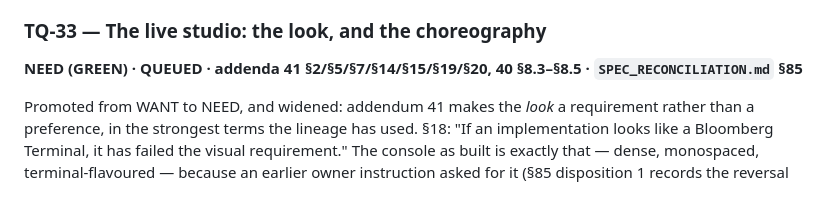
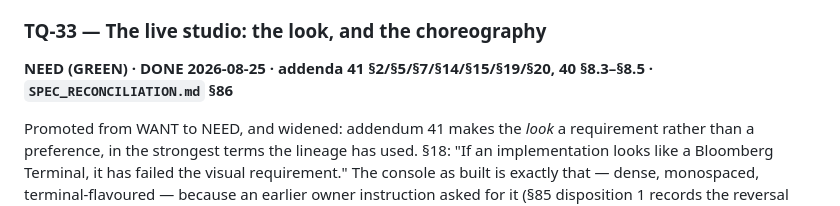
Before and after one commit to kravisha/my-ai, a Markdown page: docs/TASK_QUEUE.md, the part around the change. GitHub-like rendering.

Commit message:
TQ-33 stops saying QUEUED after it was done
The entry was widened and its status left behind when the focus block was
updated. A queue that misreports one item is a queue somebody has to read
twice.

Co-Authored-By: Claude Fable 5 <noreply@anthropic.com>

```diff
--- a/docs/TASK_QUEUE.md
+++ b/docs/TASK_QUEUE.md
@@ -501,8 +501,8 @@ control surface over one source of truth, not a second reporting system.
 
 ### TQ-33 — The live studio: the look, and the choreography
 
-**NEED (GREEN) · QUEUED · addenda 41 §2/§5/§7/§14/§15/§19/§20, 40 §8.3–§8.5 ·
-`SPEC_RECONCILIATION.md` §85**
+**NEED (GREEN) · DONE 2026-08-25 · addenda 41 §2/§5/§7/§14/§15/§19/§20, 40 §8.3–§8.5 ·
+`SPEC_RECONCILIATION.md` §86**
 
 Promoted from WANT to NEED, and widened: addendum 41 makes the *look* a requirement rather than a
 preference, in the strongest terms the lineage has used. §18: "If an implementation looks like a
```
